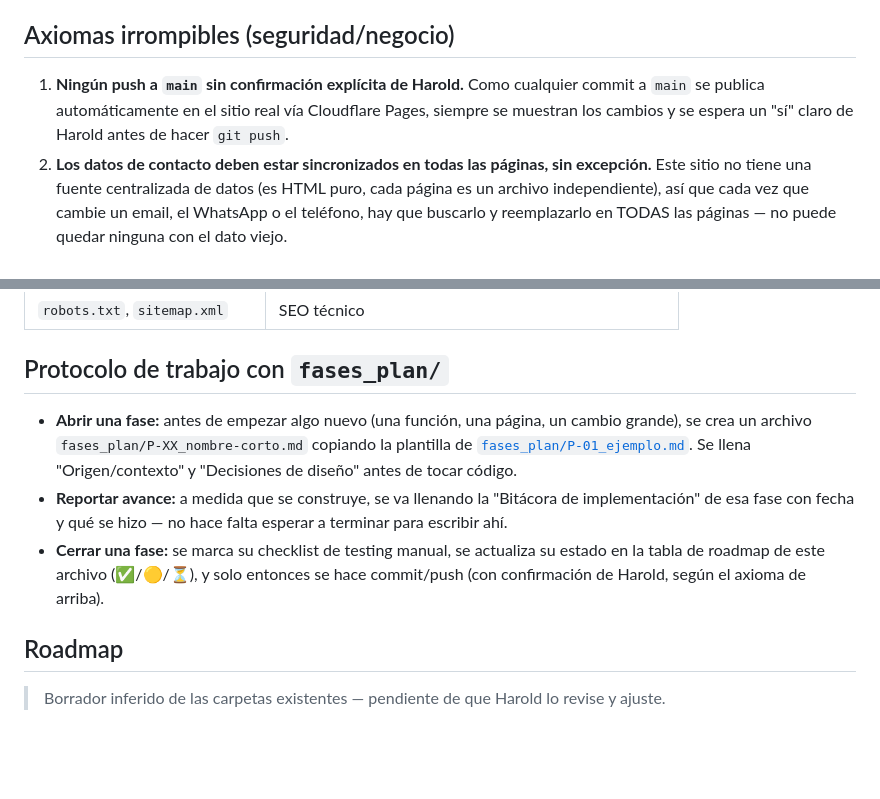
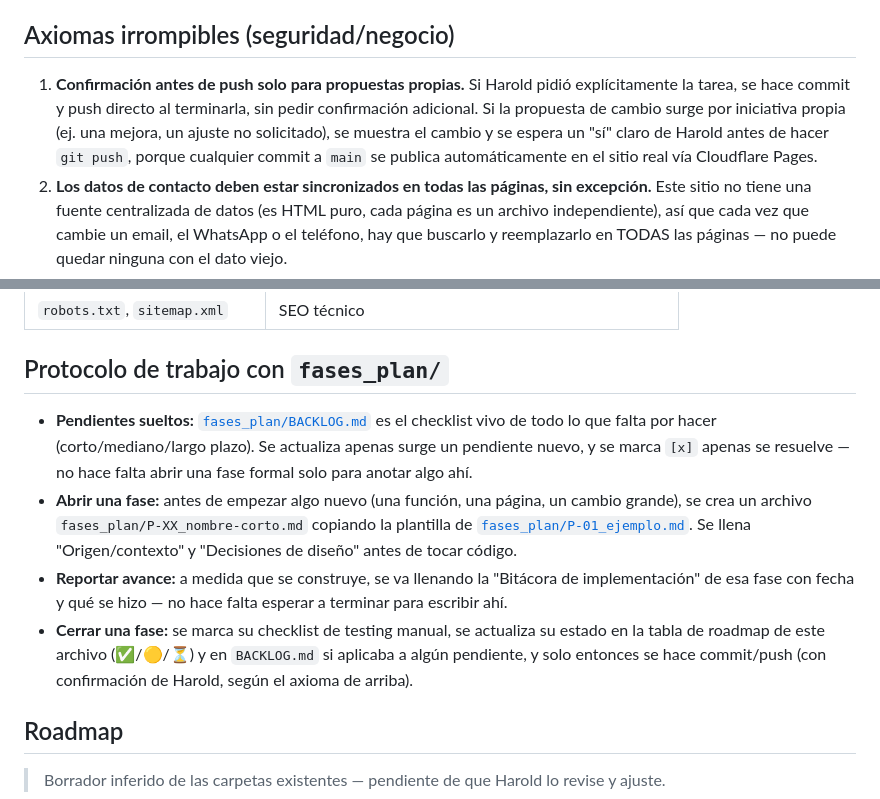
Before and after one commit to Harold86perez/proser, a Markdown page: CLAUDE.md, 2 parts joined by grey strips. Drawn GitHub-style; blank space fills up the shorter version.

Commit message:
Agregar BACKLOG.md y actualizar axioma de confirmación de push

```diff
--- a/CLAUDE.md
+++ b/CLAUDE.md
@@ -16,7 +16,7 @@ HTML/CSS puro (sin frameworks, sin build tools, sin package.json) · GitHub (`Ha
 
 ## Axiomas irrompibles (seguridad/negocio)
 
-1. **Ningún push a `main` sin confirmación explícita de Harold.** Como cualquier commit a `main` se publica automáticamente en el sitio real vía Cloudflare Pages, siempre se muestran los cambios y se espera un "sí" claro de Harold antes de hacer `git push`.
+1. **Confirmación antes de push solo para propuestas propias.** Si Harold pidió explícitamente la tarea, se hace commit y push directo al terminarla, sin pedir confirmación adicional. Si la propuesta de cambio surge por iniciativa propia (ej. una mejora, un ajuste no solicitado), se muestra el cambio y se espera un "sí" claro de Harold antes de hacer `git push`, porque cualquier commit a `main` se publica automáticamente en el sitio real vía Cloudflare Pages.
 2. **Los datos de contacto deben estar sincronizados en todas las páginas, sin excepción.** Este sitio no tiene una fuente centralizada de datos (es HTML puro, cada página es un archivo independiente), así que cada vez que cambie un email, el WhatsApp o el teléfono, hay que buscarlo y reemplazarlo en TODAS las páginas — no puede quedar ninguna con el dato viejo.
 3. **El CSS de marca no se toca sin aprobación explícita.** Colores (#1478B4, #AF327D, #4B964B, #F4CD2A), tipografías (Cormorant Garamond + Inter) y la banda multicolor como divisor de secciones son fijos. Cualquier cambio de identidad visual requiere que Harold lo apruebe primero.
 
@@ -69,9 +69,10 @@ Cada carpeta es una página del sitio, con su propio `index.html` (no hay routin
 
 ## Protocolo de trabajo con `fases_plan/`
 
+- **Pendientes sueltos:** [`fases_plan/BACKLOG.md`](fases_plan/BACKLOG.md) es el checklist vivo de todo lo que falta por hacer (corto/mediano/largo plazo). Se actualiza apenas surge un pendiente nuevo, y se marca `[x]` apenas se resuelve — no hace falta abrir una fase formal solo para anotar algo ahí.
 - **Abrir una fase:** antes de empezar algo nuevo (una función, una página, un cambio grande), se crea un archivo `fases_plan/P-XX_nombre-corto.md` copiando la plantilla de [`fases_plan/P-01_ejemplo.md`](fases_plan/P-01_ejemplo.md). Se llena "Origen/contexto" y "Decisiones de diseño" antes de tocar código.
 - **Reportar avance:** a medida que se construye, se va llenando la "Bitácora de implementación" de esa fase con fecha y qué se hizo — no hace falta esperar a terminar para escribir ahí.
-- **Cerrar una fase:** se marca su checklist de testing manual, se actualiza su estado en la tabla de roadmap de este archivo (✅/🟡/⏳), y solo entonces se hace commit/push (con confirmación de Harold, según el axioma de arriba).
+- **Cerrar una fase:** se marca su checklist de testing manual, se actualiza su estado en la tabla de roadmap de este archivo (✅/🟡/⏳) y en `BACKLOG.md` si aplicaba a algún pendiente, y solo entonces se hace commit/push (con confirmación de Harold, según el axioma de arriba).
 
 ## Roadmap
 
```
Also changed, not shown: fases_plan/BACKLOG.md (added, +32 -0 lines).
